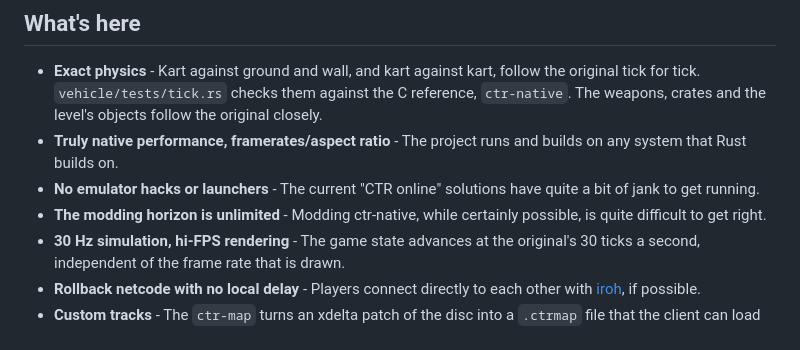
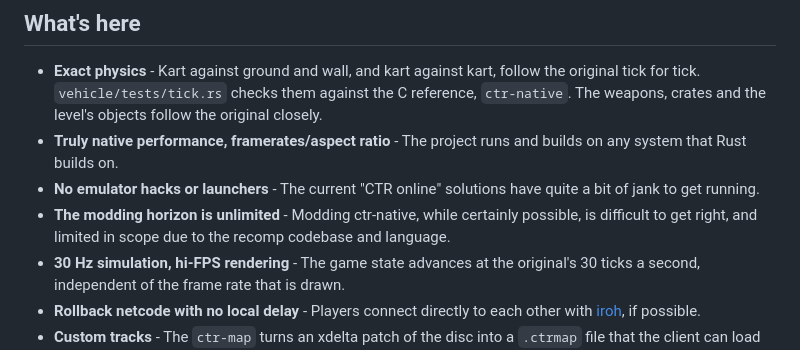
Before and after one commit to elipp/ctr-rs, a Markdown page: README.md, the part around the change. GitHub-like rendering.

Commit message:
Update modding section for clarity
Clarified the challenges of modding ctr-native in the README.

```diff
--- a/README.md
+++ b/README.md
@@ -9,7 +9,7 @@ It is heavily based on the [ctr-native](https://github.com/CTR-tools/ctr-native)
 - **Exact physics** - Kart against ground and wall, and kart against kart, follow the original tick for tick. `vehicle/tests/tick.rs` checks them against the C reference, `ctr-native`. The weapons, crates and the level's objects follow the original closely.
 - **Truly native performance, framerates/aspect ratio** - The project runs and builds on any system that Rust builds on.
 - **No emulator hacks or launchers** - The current "CTR online" solutions have quite a bit of jank to get running.
-- **The modding horizon is unlimited** - Modding ctr-native, while certainly possible, is quite difficult to get right.
+- **The modding horizon is unlimited** - Modding ctr-native, while certainly possible, is difficult to get right, and limited in scope due to the recomp codebase and language.
 - **30 Hz simulation, hi-FPS rendering** - The game state advances at the original's 30 ticks a second, independent of the frame rate that is drawn.
 - **Rollback netcode with no local delay** - Players connect directly to each other with [iroh](https://github.com/n0-computer/iroh), if possible.
 - **Custom tracks** - The `ctr-map` turns an xdelta patch of the disc into a `.ctrmap` file that the client can load through the lobby.
```
